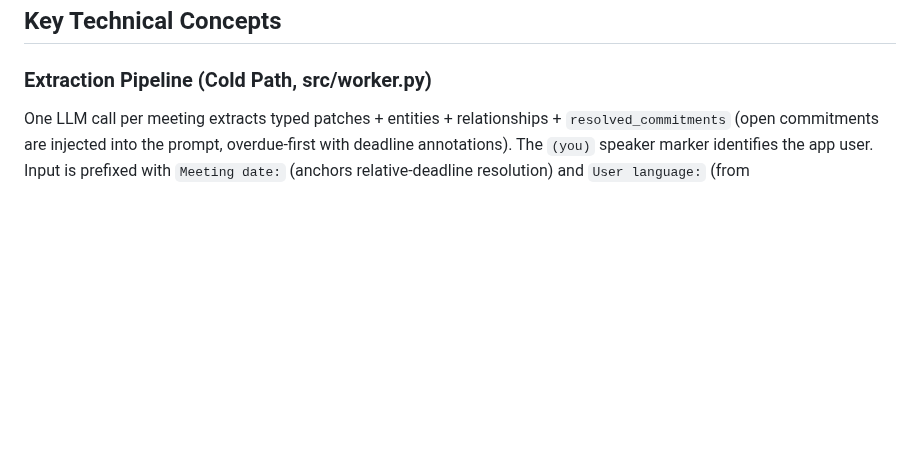
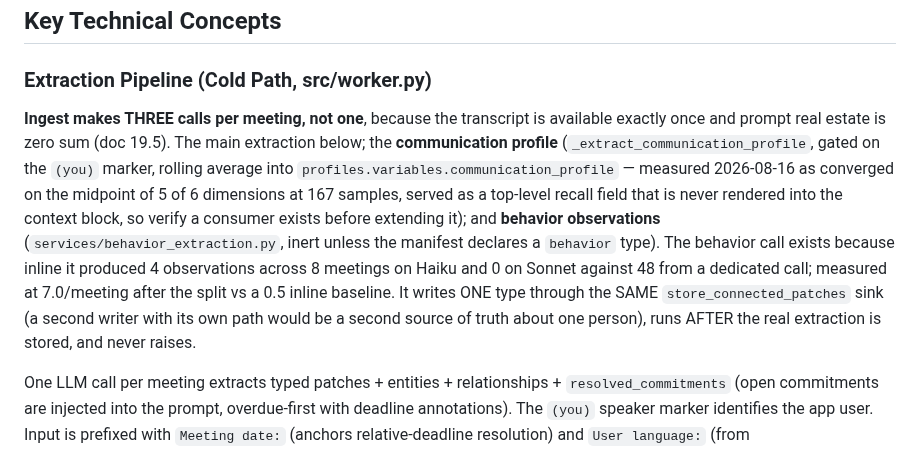
Before and after one commit to scottxxxxx/contextquilt, a Markdown page: CLAUDE.md, the part around the change. GitHub-like rendering; blank space fills up the shorter version.

```diff
--- a/CLAUDE.md
+++ b/CLAUDE.md
@@ -20,6 +20,8 @@ Three memory tiers: **Factual** (Postgres `context_patches` — typed patches),
 ## Key Technical Concepts
 
 ### Extraction Pipeline (Cold Path, src/worker.py)
+
+**Ingest makes THREE calls per meeting, not one**, because the transcript is available exactly once and prompt real estate is zero sum (doc 19.5). The main extraction below; the **communication profile** (`_extract_communication_profile`, gated on the `(you)` marker, rolling average into `profiles.variables.communication_profile` — measured 2026-08-16 as converged on the midpoint of 5 of 6 dimensions at 167 samples, served as a top-level recall field that is never rendered into the context block, so verify a consumer exists before extending it); and **behavior observations** (`services/behavior_extraction.py`, inert unless the manifest declares a `behavior` type). The behavior call exists because inline it produced 4 observations across 8 meetings on Haiku and 0 on Sonnet against 48 from a dedicated call; measured at 7.0/meeting after the split vs a 0.5 inline baseline. It writes ONE type through the SAME `store_connected_patches` sink (a second writer with its own path would be a second source of truth about one person), runs AFTER the real extraction is stored, and never raises.
 
 One LLM call per meeting extracts typed patches + entities + relationships + `resolved_commitments` (open commitments are injected into the prompt, overdue-first with deadline annotations). The `(you)` speaker marker identifies the app user. Input is prefixed with `Meeting date:` (anchors relative-deadline resolution) and `User language:` (from `metadata.language`, BCP-47; absent → auto-detect — output prose is written in the user's language, anchored by a required `output_language` schema field).
 
```
Also changed, not shown: docs/architecture/19-rulings-we-keep-rediscovering.md (+19 -2 lines).
